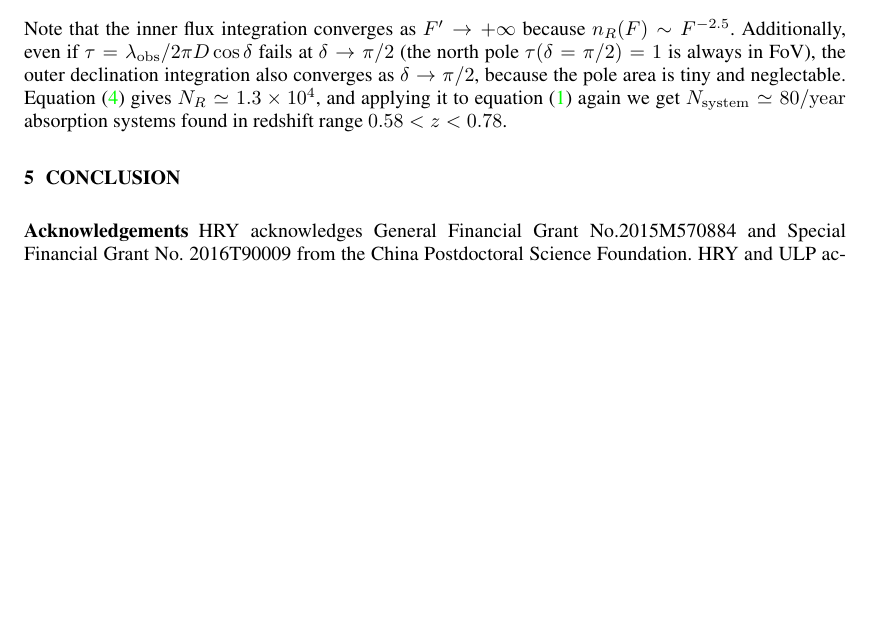
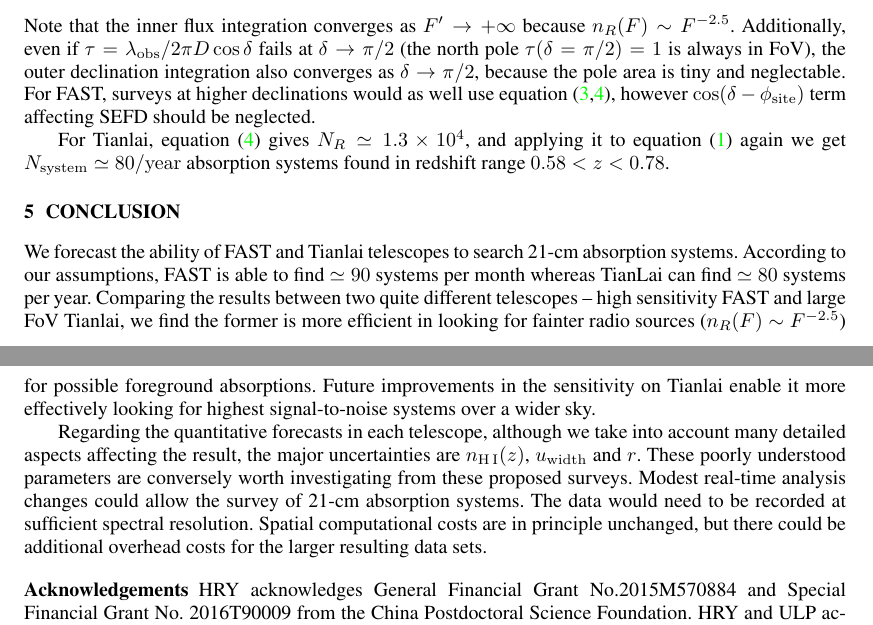
Before and after one commit to yuhaoran/21cm_system_estimation, a LaTeX paper (ms_21cm.tex): part of page 3 of 4 before the commit and two parts of pages 3 and 4 of 4 after it, the two joined at a grey line, cut so that both start at the same text, the shorter picture padded with empty space. Compiled offline with pdfLaTeX.

Commit message:
conclusion

```diff
--- a/ms_21cm.tex
+++ b/ms_21cm.tex
@@ -242,12 +242,40 @@
 the outer declination integration also converges
 as $\delta\rightarrow\pi/2$, because the pole area is
 tiny and neglectable.
-Equation (\ref{eq.N_R_eff}) gives $N_R\simeq 1.3\times 10^4$,
+For FAST, surveys at higher declinations would as well
+use equation (\ref{eq.delta_F_delta},\ref{eq.N_R_eff}),
+however $\cos(\delta-\phi_{\rm site})$ term affecting
+SEFD should be neglected.
+
+For Tianlai, equation (\ref{eq.N_R_eff}) gives $N_R\simeq 1.3\times 10^4$,
 and applying it to equation (\ref{eq.n_system}) again
 we get $N_{\rm system}\simeq 80 {\rm /year}$ absorption
 systems found in redshift range $0.58<z<0.78$.
 
+
 \section{Conclusion}\label{sec.conclusion}
+We forecast the ability of FAST and Tianlai telescopes to search 21-cm
+absorption systems. According to our assumptions, FAST is able
+to find $\simeq 90$ systems per month
+whereas TianLai can find $\simeq 80$ systems per year.
+Comparing the results between two quite different telescopes --
+high sensitivity FAST and large FoV Tianlai, we find the former is
+more efficient in looking for fainter radio sources
+($n_R(F)\sim F^{-2.5}$) for possible foreground absorptions.
+Future improvements in the sensitivity on Tianlai enable it
+more effectively looking for highest signal-to-noise systems
+over a wider sky.
+
+Regarding the quantitative forecasts in each telescope, although we take
+into account many detailed aspects affecting the result, the major
+uncertainties are $n_{\rm \HI}(z)$, $u_{\rm width}$ and $r$.
+These poorly understood parameters are conversely worth investigating
+from these proposed surveys. Modest real-time analysis changes could
+allow the survey of 21-cm absorption systems. The data would need to be
+recorded at sufficient spectral resolution. Spatial computational costs are
+in principle unchanged, but there could be additional overhead
+costs for the larger resulting data sets.
+
 
 \begin{acknowledgements}
 HRY acknowledges General Financial Grant No.2015M570884 and
```
Also changed, not shown: ms_21cm.pdf.
